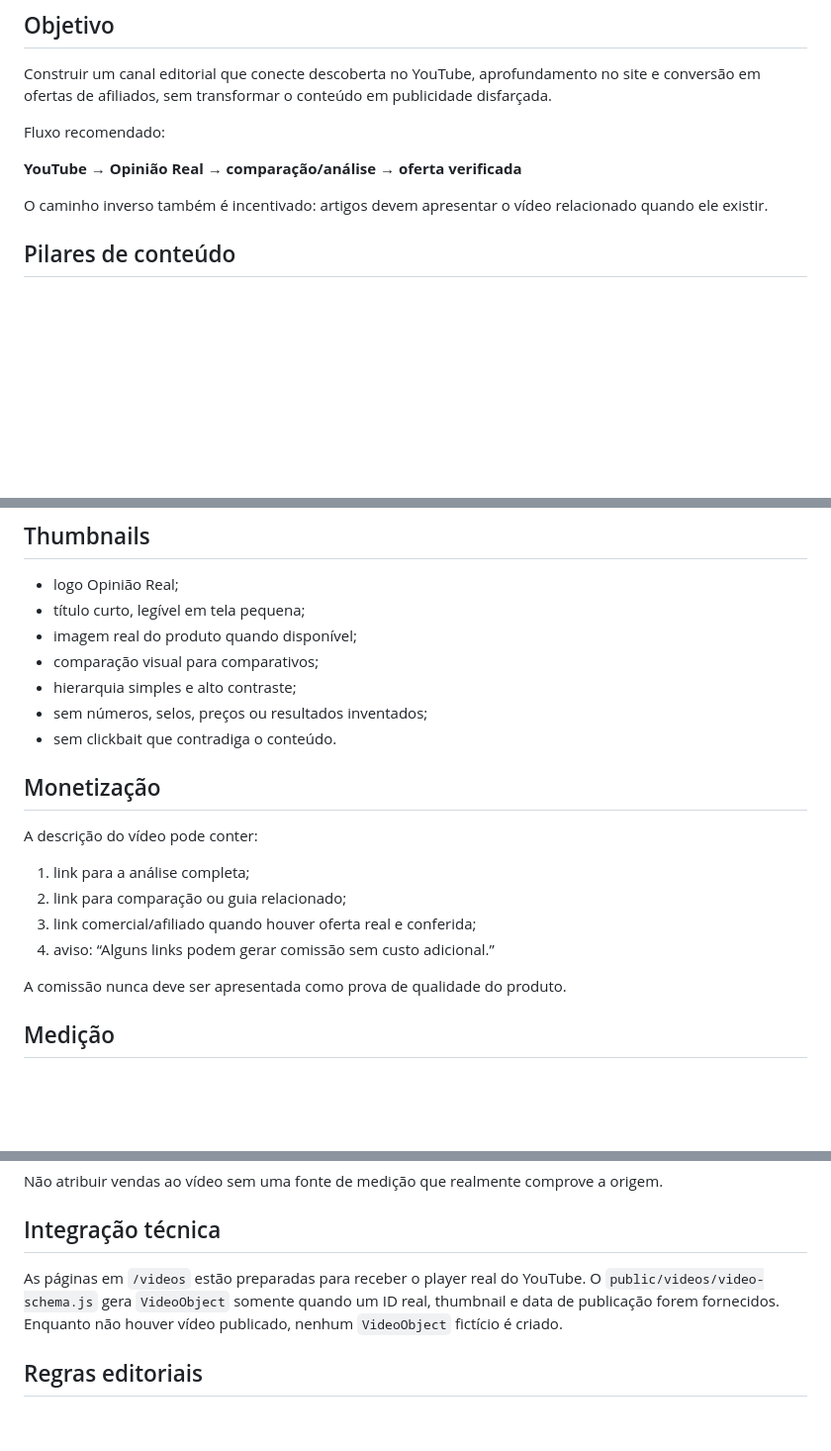
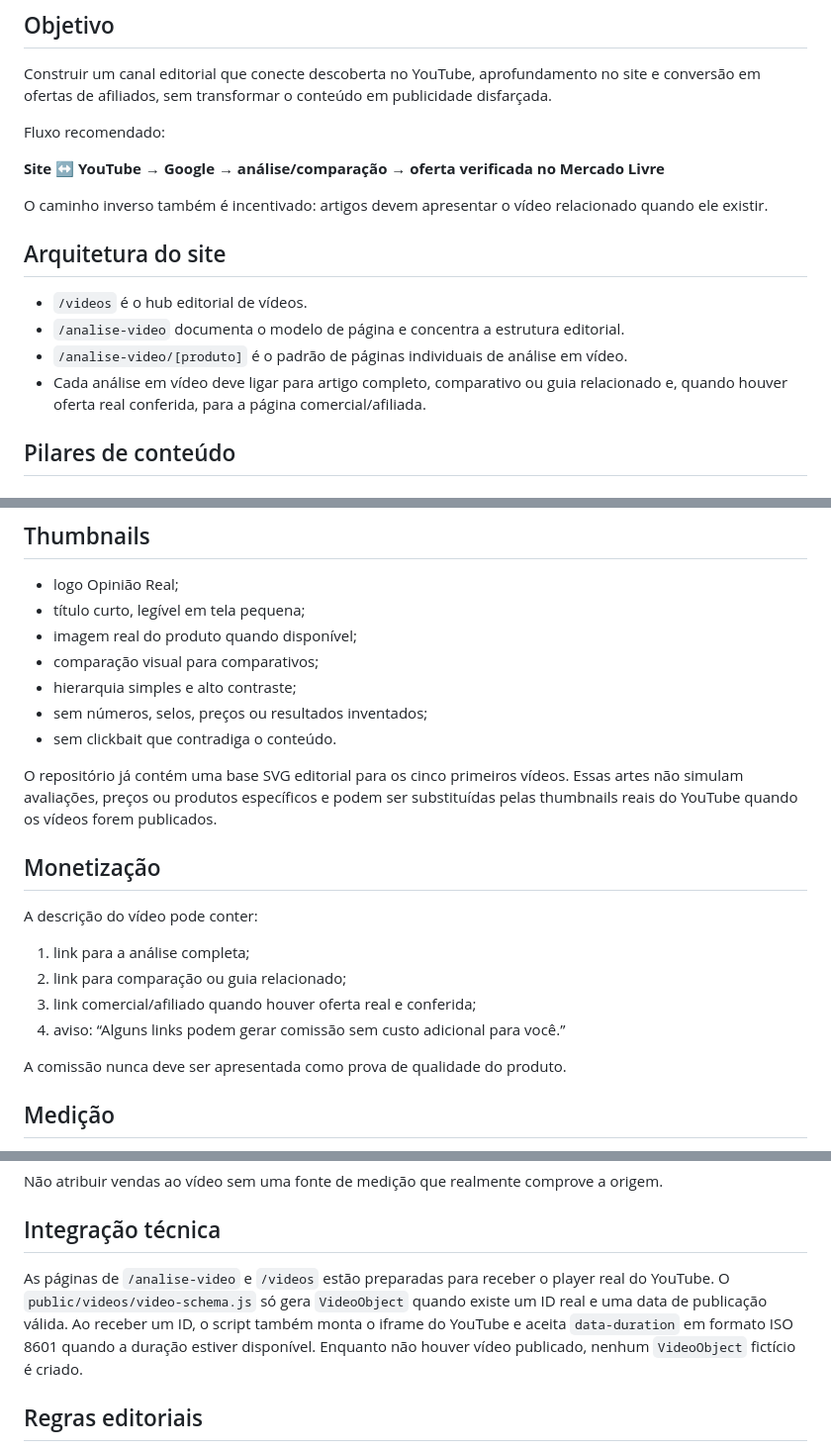
Before and after one commit to abeljucss-png/jucasfas, a Markdown page: docs/youtube-content-strategy.md, 3 parts joined by grey strips. Shown at 99% size. GitHub-like rendering; blank space fills up the shorter version.

Commit message:
docs(video): align strategy with analysis route and embed model

```diff
--- a/docs/youtube-content-strategy.md
+++ b/docs/youtube-content-strategy.md
@@ -6,9 +6,16 @@ Construir um canal editorial que conecte descoberta no YouTube, aprofundamento n
 
 Fluxo recomendado:
 
-**YouTube → Opinião Real → comparação/análise → oferta verificada**
+**Site ↔ YouTube → Google → análise/comparação → oferta verificada no Mercado Livre**
 
 O caminho inverso também é incentivado: artigos devem apresentar o vídeo relacionado quando ele existir.
+
+## Arquitetura do site
+
+- `/videos` é o hub editorial de vídeos.
+- `/analise-video` documenta o modelo de página e concentra a estrutura editorial.
+- `/analise-video/[produto]` é o padrão de páginas individuais de análise em vídeo.
+- Cada análise em vídeo deve ligar para artigo completo, comparativo ou guia relacionado e, quando houver oferta real conferida, para a página comercial/afiliada.
 
 ## Pilares de conteúdo
 
@@ -85,6 +92,8 @@ Responder objetivamente se o produto faz sentido para o perfil analisado. Evitar
 - sem números, selos, preços ou resultados inventados;
 - sem clickbait que contradiga o conteúdo.
 
+O repositório já contém uma base SVG editorial para os cinco primeiros vídeos. Essas artes não simulam avaliações, preços ou produtos específicos e podem ser substituídas pelas thumbnails reais do YouTube quando os vídeos forem publicados.
+
 ## Monetização
 
 A descrição do vídeo pode conter:
@@ -92,7 +101,7 @@ A descrição do vídeo pode conter:
 1. link para a análise completa;
 2. link para comparação ou guia relacionado;
 3. link comercial/afiliado quando houver oferta real e conferida;
-4. aviso: “Alguns links podem gerar comissão sem custo adicional.”
+4. aviso: “Alguns links podem gerar comissão sem custo adicional para você.”
 
 A comissão nunca deve ser apresentada como prova de qualidade do produto.
 
@@ -121,7 +130,7 @@ Não atribuir vendas ao vídeo sem uma fonte de medição que realmente comprove
 
 ## Integração técnica
 
-As páginas em `/videos` estão preparadas para receber o player real do YouTube. O `public/videos/video-schema.js` gera `VideoObject` somente quando um ID real, thumbnail e data de publicação forem fornecidos. Enquanto não houver vídeo publicado, nenhum `VideoObject` fictício é criado.
+As páginas de `/analise-video` e `/videos` estão preparadas para receber o player real do YouTube. O `public/videos/video-schema.js` só gera `VideoObject` quando existe um ID real e uma data de publicação válida. Ao receber um ID, o script também monta o iframe do YouTube e aceita `data-duration` em formato ISO 8601 quando a duração estiver disponível. Enquanto não houver vídeo publicado, nenhum `VideoObject` fictício é criado.
 
 ## Regras editoriais
 
```
